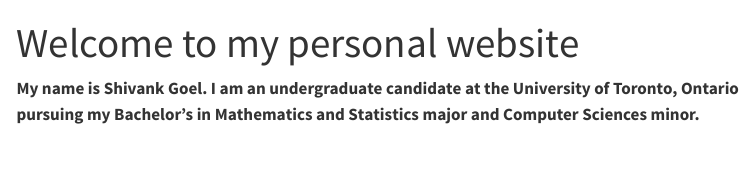
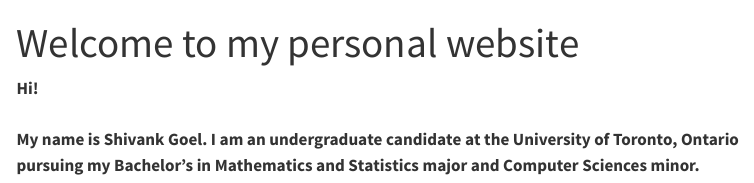
Before and after one commit to shivankgoel003/Personal-Website, a Quarto document (index.qmd): the page in a window 1100 px wide, from its top. Rendered offline with R 4.5, knitr and Pandoc in place of Quarto, with nearby package versions; menus at the side of the page are left out.

Commit message:
update in index

```diff
--- a/index.qmd
+++ b/index.qmd
@@ -2,4 +2,6 @@
 title: "Welcome to my personal website"
 ---
 
-**My name is Shivank Goel. I am an undergraduate candidate at the University of Toronto, Ontario pursuing my Bachelor's in Mathematics and Statistics major and Computer Sciences minor.**
+**Hi!\
+\
+My name is Shivank Goel. I am an undergraduate candidate at the University of Toronto, Ontario pursuing my Bachelor's in Mathematics and Statistics major and Computer Sciences minor.**
```
Also changed, not shown: about.qmd (line endings or trailing spaces), docs/search.json (added), 20 other files.
